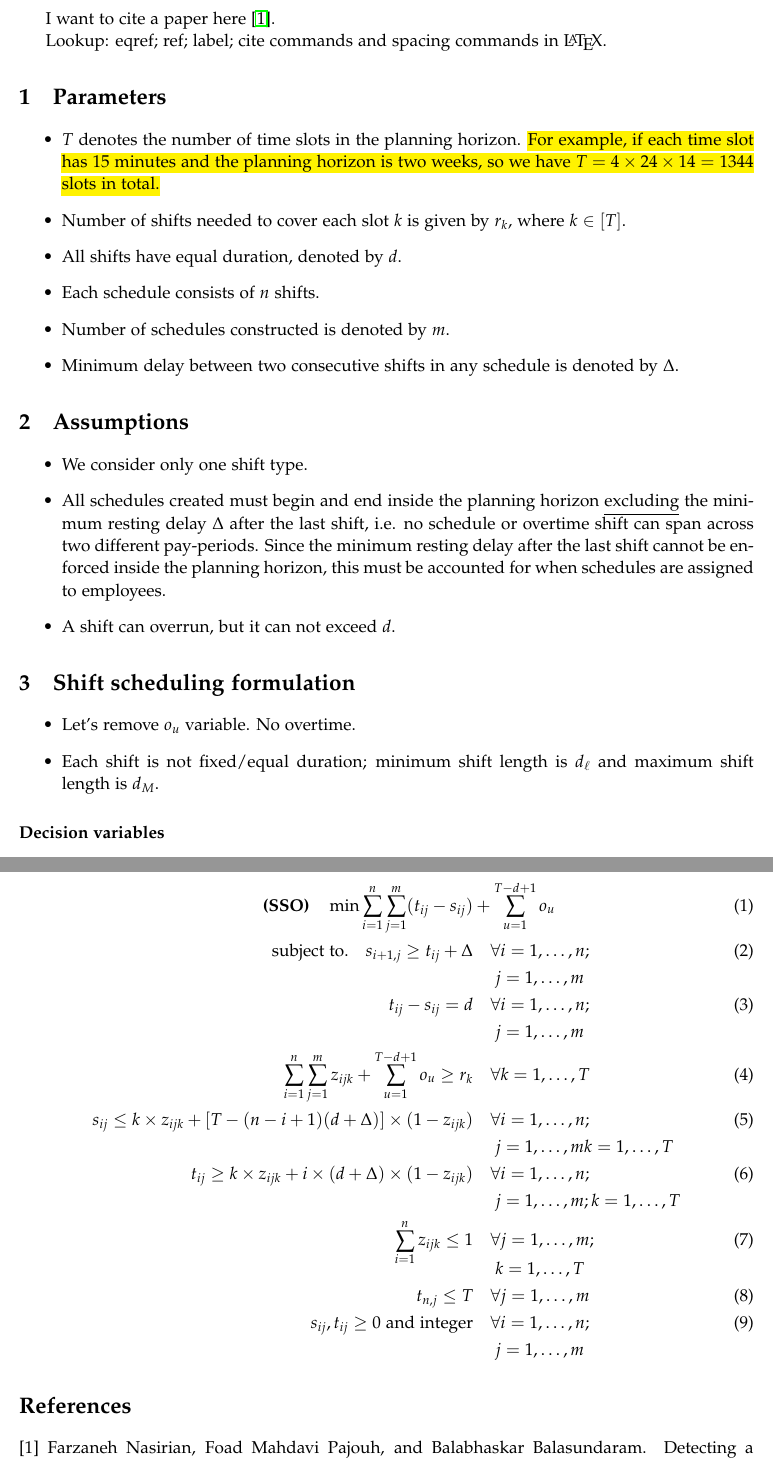
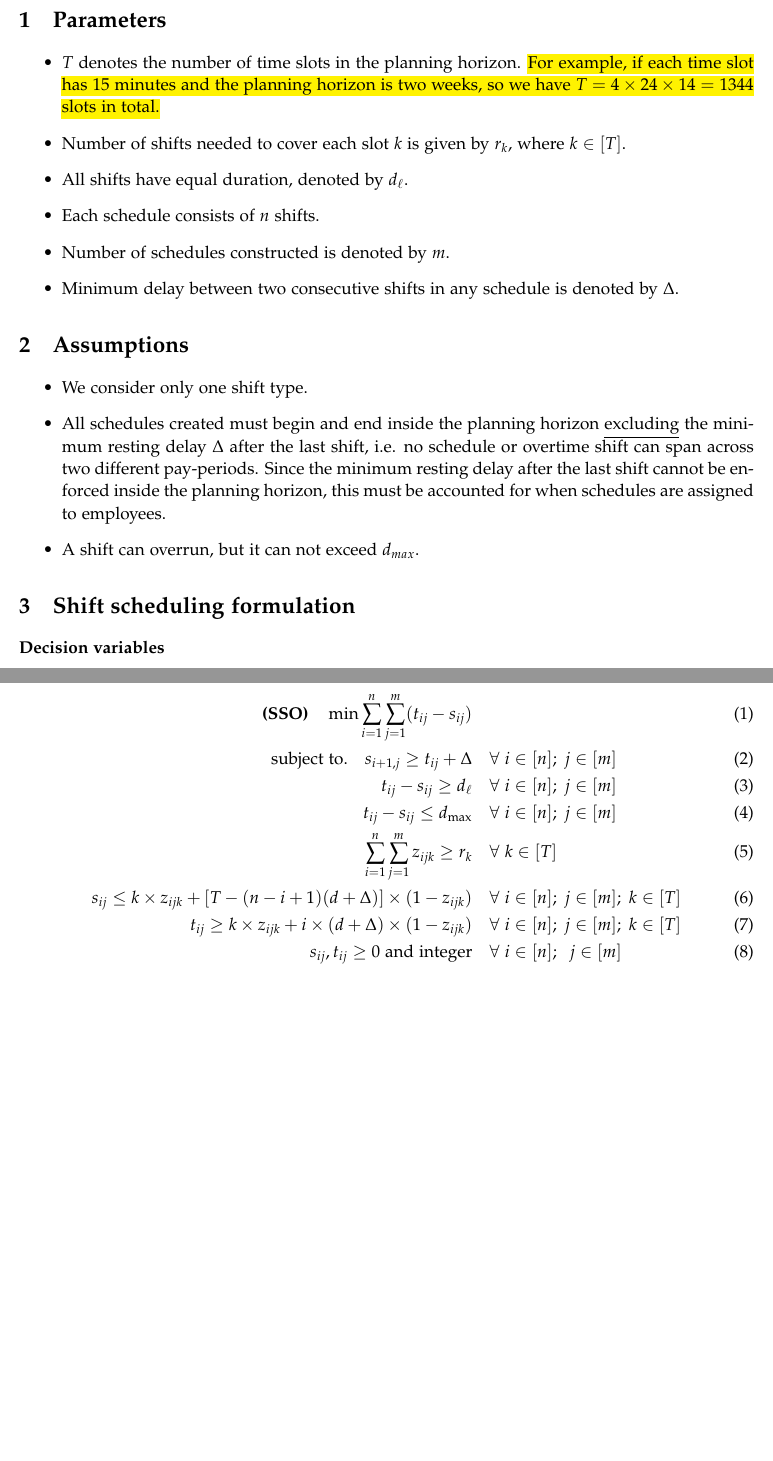
Before and after one commit to Parisasahraeian/8HrsOnly-Formulation, a LaTeX document (main.tex): two parts of pages 1 and 2 of 2, joined at a grey line, cut at the place of the change. Compiled offline with pdfLaTeX.

Commit message:
One shift type Scheduling

```diff
--- a/main.tex
+++ b/main.tex
@@ -4,9 +4,9 @@
 
 \begin{document}
 
-	 I want to cite a paper here~\cite{BBFNFMP2019closecentralclq}.
+%	 I want to cite a paper here~\cite{BBFNFMP2019closecentralclq}.
 
-	 Lookup: eqref; ref; label; cite commands and spacing commands in \LaTeX.
+%	 Lookup: eqref; ref; label; cite commands and spacing commands in \LaTeX.
 
 \section{Parameters}
 \begin{itemize}
@@ -31,32 +31,10 @@
 
 \item All schedules created must begin and end inside the planning horizon \underline{excluding} the minimum resting delay $\Delta$ after the last shift, i.e. no schedule or overtime shift can span across two different pay-periods. Since the minimum resting delay after the last shift cannot be enforced inside the planning horizon, this must be accounted for when schedules are assigned to employees.
 
-\item A shift can overrun, but it can not exceed $d$.
+\item A shift can overrun, but it can not exceed $d_{max}$.
 
 \end{itemize}
 
-
-% \section{Shift distribution model}
-
-% \paragraph{Decision variables}
-% \indent\\
-
-% $x_i$: Number of shifts that must start in time-slot $i$, for each $i = 1,\ldots, T-d+1$.
-% \\
-
-
-% \begin{align}
-% \label{eq.SDobj}\textbf{(8 hr SDO)}\quad\min \sum_{i=1}^{T-d+1}x_i & \\
-% \label{eq.SDcon} \text{subject to.}  \quad  \sum_{i=\max\{1,k-d+1\}}^{\min\{k,T-d+1\}}x_i&\ge r_k \quad \forall k =1,\ldots,T\\
-% x_i & \ge 0 \text{ and integer } \forall  i = 1,\ldots, T-d+1
-% \end{align}
-
-
-
 \section{Shift scheduling formulation}
-\begin{itemize}
-    \item Let's remove $o_u$ variable. No overtime.
-    \item Each shift is not fixed/equal duration; minimum shift length is $d_\ell$ and maximum shift length is $d_M$.
-\end{itemize}
 \paragraph{Decision variables}
 \begin{itemize}
@@ -67,25 +44,17 @@
 \end{itemize}
 \begin{align}
-\label{eq.ATCSobj}\textbf{(SSO)}\quad\min \sum_{i=1}^{n}\sum_{j=1}^{m}(t_{ij}-s_{ij}) &+ \sum_{u=1}^{T-d+1} o_{u}\\
-\label{eq.ATCSnextshiftcon}\text{subject to.} \quad s_{i+1,j} \ge t_{ij} + \Delta &\quad \forall i=1,\ldots,n;\\
-\nonumber &\quad\  j=1,\ldots, m\\
-\label{eq.ATCSminshiftlength}t_{ij} - s_{ij} = d  &\quad \forall i=1,\ldots,n; \\
-\nonumber &\quad\ j=1,\ldots, m\\
-\label{eq.ATCSdemandcon} \sum_{i=1}^{n}\sum_{j=1}^{m}z_{ijk} + \sum_{u=1}^{T-d+1}o_{u}\ge r_k  &\quad \forall k=1,\ldots,T\\
-\label{eq.ATCSstartb4k}s_{ij} \le k\times z_{ijk} + [T-(n-i+1)(d + \Delta)]\times(1-z_{ijk}) &\quad \forall i=1,\ldots,n; \\
-\nonumber &\quad \ j=1,\ldots, m k=1,\ldots,T\\
-\label{eq.ATCSendafterk}t_{ij} \ge k\times z_{ijk} + i\times(d+\Delta)\times(1-z_{ijk}) &\quad \forall  i=1,\ldots,n; \\
-\nonumber &\quad \ j=1,\ldots, m; k=1,\ldots,T\\
-\label{eq.ATCSdisaggZ}\sum_{i=1}^{n}z_{ijk} \le 1 &\quad  \forall  j=1,\ldots, m; \\[-3mm]
-\nonumber &\quad\ k=1,\ldots,T\\
-\label{eq.lastshiftbound} t_{n,j}\le T &\quad \forall  j=1,\ldots, m\\
-\label{eq.ATCSNN} s_{ij}, t_{ij}  \ge 0 \text{ and integer}  &\quad \forall  i=1,\ldots,n; \\
-\nonumber & \quad\ j=1,\ldots, m
+\label{eq.ATCSobj}\textbf{(SSO)}\quad\min \sum_{i=1}^{n}\sum_{j=1}^{m}(t_{ij}-s_{ij}) \\
+\label{eq.ATCSnextshiftcon}\text{subject to.} \quad s_{i+1,j} \ge t_{ij} + \Delta &\quad \forall \ i \in [n]; \  j \in [m]\\
+\label{eq.ATCSminshiftlength}t_{ij} - s_{ij} \ge d_\ell   &\quad \forall \  i \in [n]; \  j \in [m]\\
+\label{eq.ATCSmaxshiftlength}t_{ij} - s_{ij} \le d_{\max}   &\quad \forall \  i \in [n]; \  j \in [m]\\
+\label{eq.ATCSdemandcon} \sum_{i=1}^{n}\sum_{j=1}^{m}z_{ijk} \ge r_k  &\quad \forall \ k \in [T]\\
+\label{eq.ATCSstartb4k}s_{ij} \le k\times z_{ijk} + [T-(n-i+1)(d + \Delta)]\times(1-z_{ijk}) &\quad \forall \  i \in [n]; \  j \in [m]; \  k \in [T]\\
+\label{eq.ATCSendafterk}t_{ij} \ge k\times z_{ijk} + i\times(d+\Delta)\times(1-z_{ijk}) &\quad \forall \  i \in [n]; \ j \in [m]; \  k \in [T]\\
+\label{eq.ATCSNN} s_{ij}, t_{ij}  \ge 0 \text{ and integer}  &\quad \forall \ i \in [n]; \ \ j \in [m]
 \end{align}
 
 
 
-\bibliography{refs}
-% \bibliographystyle{plainnat}
-\bibliographystyle{plain}
+%\bibliography{refs}
+%\bibliographystyle{plain}
 \end{document}
```
Also changed, not shown: main.tex (9 more changed lines).
